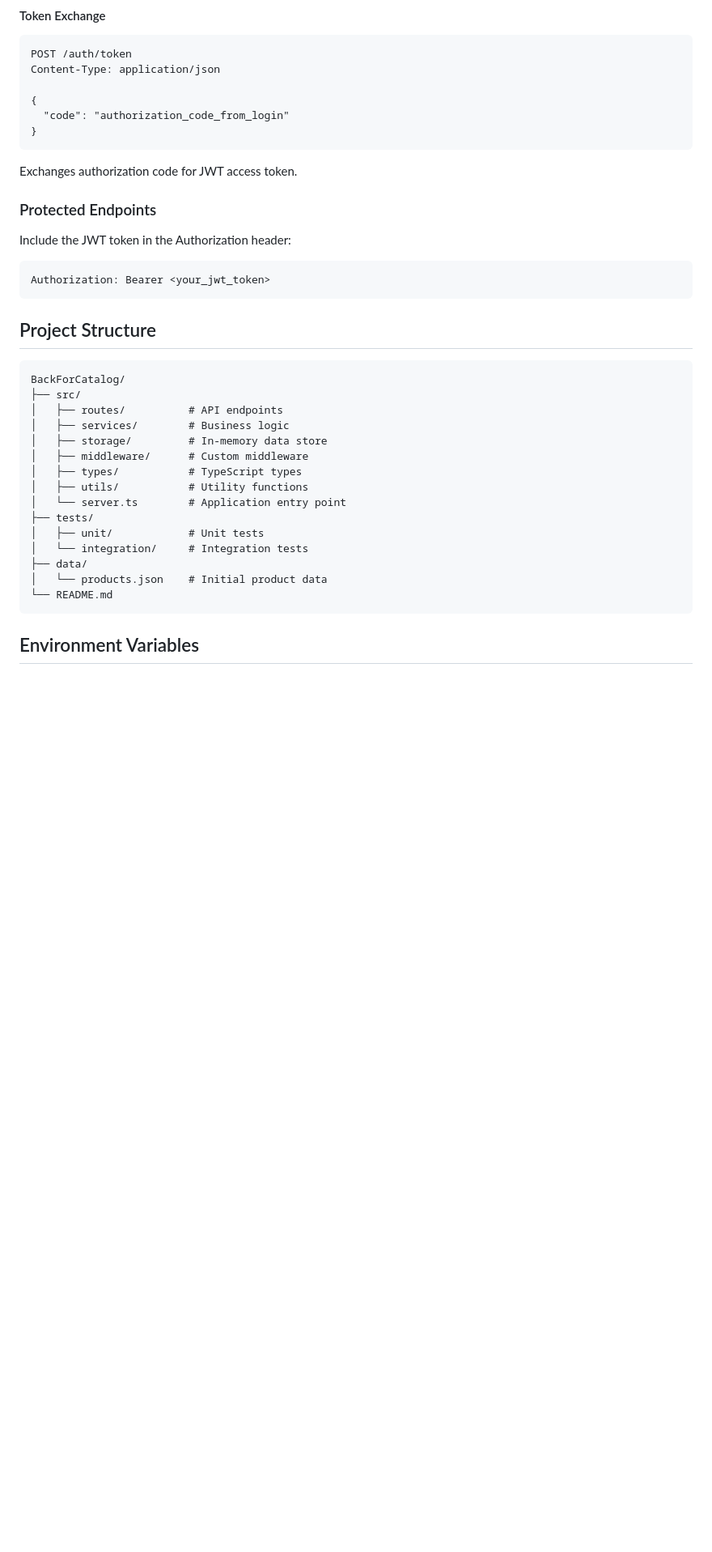
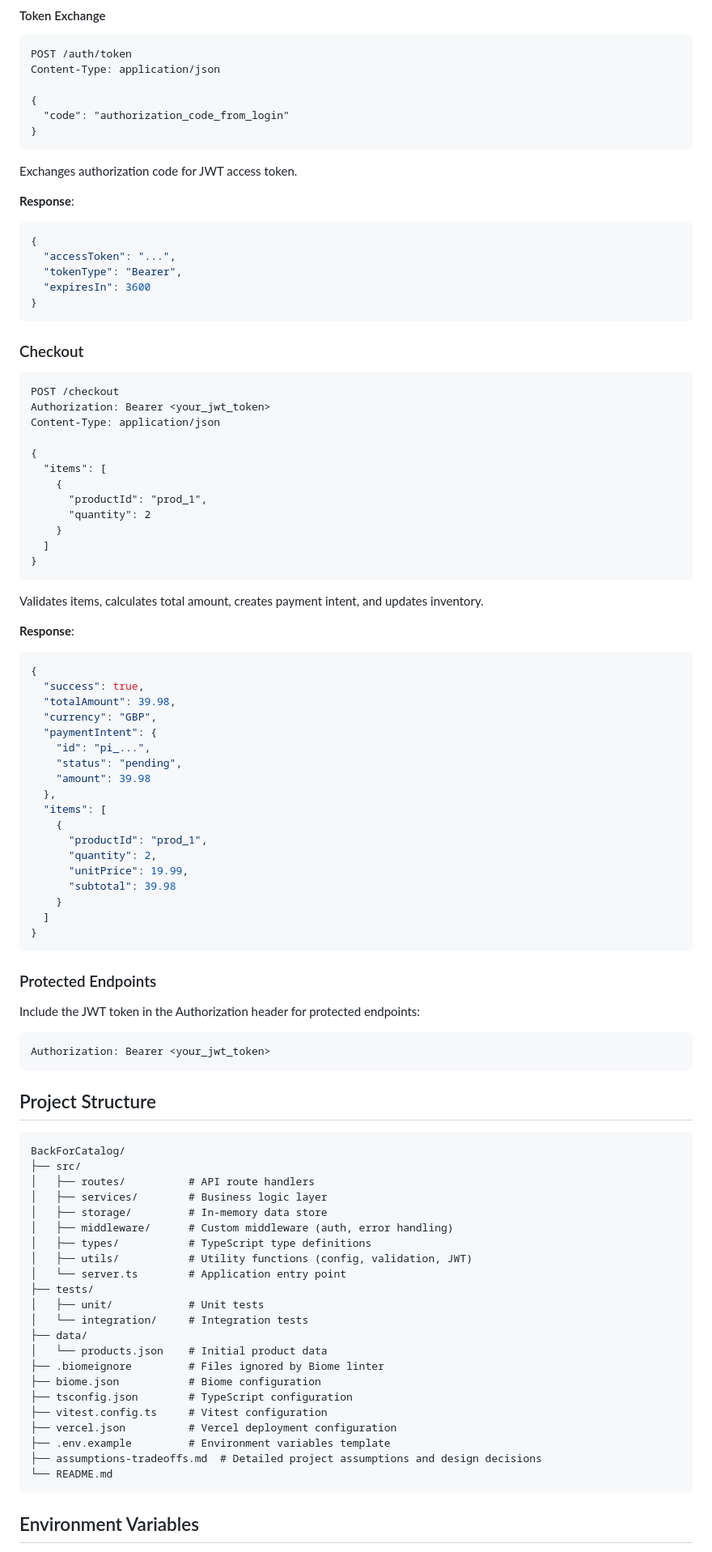
Before and after one commit to StanStarishko/BackForCatalog, a Markdown page: README.md, the part around one of its changes. Shown at 81% size. GitHub-like rendering; blank space fills up the shorter version.

````diff
--- a/README.md
+++ b/README.md
@@ -148,9 +175,59 @@ Content-Type: application/json
 
 Exchanges authorization code for JWT access token.
 
+**Response**:
+```json
+{
+  "accessToken": "...",
+  "tokenType": "Bearer",
+  "expiresIn": 3600
+}
+```
+
+### Checkout
+
+```http
+POST /checkout
+Authorization: Bearer <your_jwt_token>
+Content-Type: application/json
+
+{
+  "items": [
+    {
+      "productId": "prod_1",
+      "quantity": 2
+    }
+  ]
+}
+```
+
+Validates items, calculates total amount, creates payment intent, and updates inventory.
+
+**Response**:
+```json
+{
+  "success": true,
+  "totalAmount": 39.98,
+  "currency": "GBP",
+  "paymentIntent": {
+    "id": "pi_...",
+    "status": "pending",
+    "amount": 39.98
+  },
+  "items": [
+    {
+      "productId": "prod_1",
+      "quantity": 2,
+      "unitPrice": 19.99,
+      "subtotal": 39.98
+    }
+  ]
+}
+```
+
 ### Protected Endpoints
 
-Include the JWT token in the Authorization header:
+Include the JWT token in the Authorization header for protected endpoints:
 
 ```http
 Authorization: Bearer <your_jwt_token>
@@ -161,18 +238,25 @@ Authorization: Bearer <your_jwt_token>
 ```
 BackForCatalog/
 ├── src/
-│   ├── routes/          # API endpoints
-│   ├── services/        # Business logic
+│   ├── routes/          # API route handlers
+│   ├── services/        # Business logic layer
 │   ├── storage/         # In-memory data store
-│   ├── middleware/      # Custom middleware
-│   ├── types/           # TypeScript types
-│   ├── utils/           # Utility functions
+│   ├── middleware/      # Custom middleware (auth, error handling)
+│   ├── types/           # TypeScript type definitions
+│   ├── utils/           # Utility functions (config, validation, JWT)
 │   └── server.ts        # Application entry point
 ├── tests/
 │   ├── unit/            # Unit tests
 │   └── integration/     # Integration tests
 ├── data/
 │   └── products.json    # Initial product data
+├── .biomeignore         # Files ignored by Biome linter
+├── biome.json           # Biome configuration
+├── tsconfig.json        # TypeScript configuration
+├── vitest.config.ts     # Vitest configuration
+├── vercel.json          # Vercel deployment configuration
+├── .env.example         # Environment variables template
+├── assumptions-tradeoffs.md  # Detailed project assumptions and design decisions
 └── README.md
 ```
 
````
Also changed, not shown: other parts of README.md (+130 -44 lines), assumptions-tradeoffs.md (added, +226 -0 lines).
